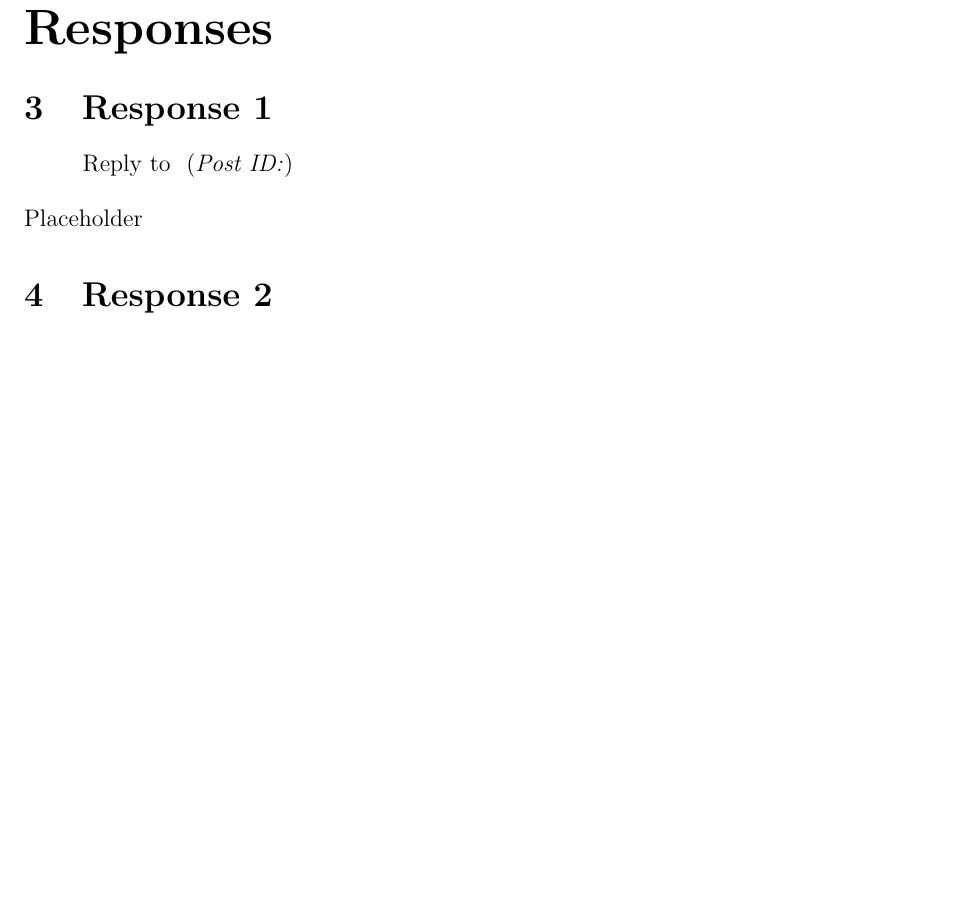
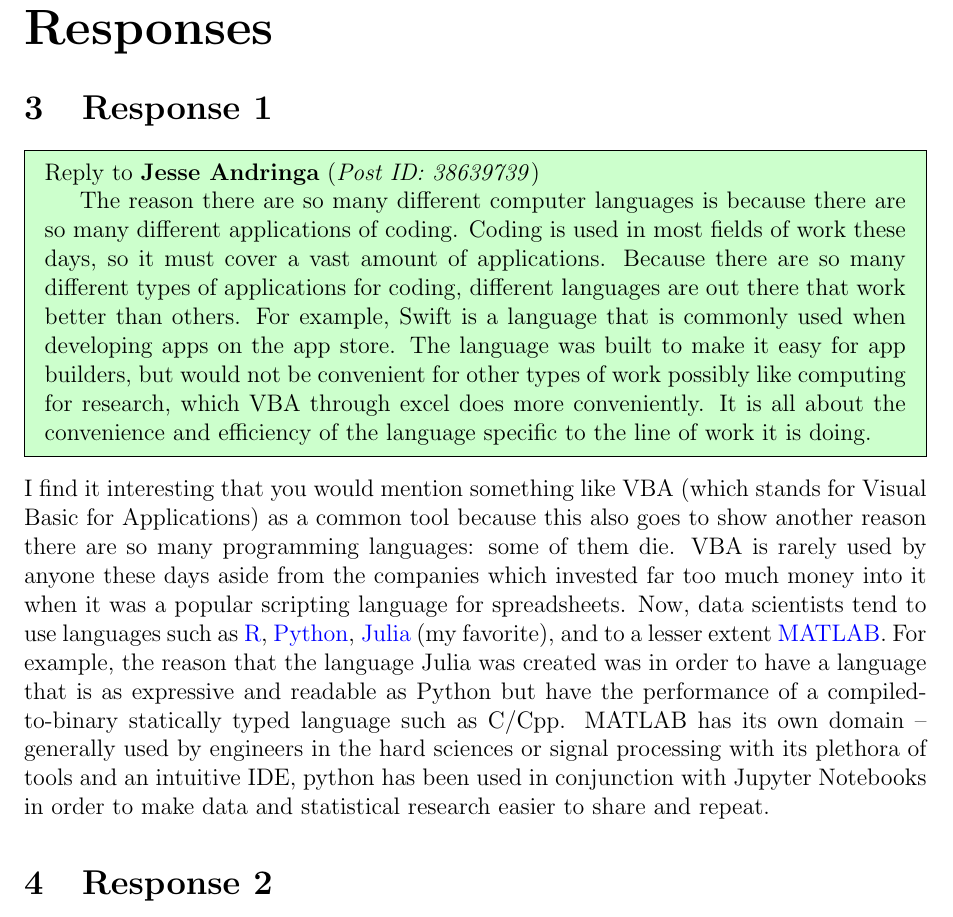
Before and after one commit to ashellwig/csc160-m1-concept-discussion, a LaTeX document (main.tex): part of page 3 of 4, cut so that both start at the same text, the shorter picture padded with empty space. Compiled offline with pdfLaTeX.

Commit message:
finish reply 1

```diff
--- a/main.tex
+++ b/main.tex
@@ -137,10 +137,45 @@
   \part{Responses}
 
     \section{Response 1}
-      \begin{quote}
-        Reply to \textbf{} (\textit{Post ID:})
-      \end{quote}
-      Placeholder
+      \begin{mdframed}[backgroundcolor=green!20]
+        Reply to \textbf{Jesse Andringa} (\textit{Post ID: 38639739})
+
+        The reason there are so many different computer languages is because
+          there are so many different applications of coding. Coding is used
+          in most fields of work these days, so it must cover a vast amount
+          of applications. Because there are so many different types of
+          applications for coding, different languages are out there that
+          work better than others. For example, Swift is a language that is
+          commonly used when developing apps on the app store. The language
+          was built to make it easy for app builders, but would not be
+          convenient for other types of work possibly like computing for
+          research, which VBA through excel does more conveniently.
+          It is all about the convenience and efficiency of the language
+          specific to the line of work it is doing.
+      \end{mdframed}
+      I find it interesting that you would mention something like
+        VBA (which stands for Visual Basic for Applications) as a
+        common tool because this also goes to show another reason
+        there are so many programming languages: some of them die.
+        VBA is rarely used by anyone these days aside from the
+        companies which invested far too much money into it when it
+        was a popular scripting language for spreadsheets. Now,
+        data scientists tend to use languages such as
+        \href{https://www.r-project.org/}{R},
+        \href{https://www.python.org/}{Python},
+        \href{https://julialang.org/}{Julia} (my favorite),
+        and to a lesser extent
+        \href{https://www.mathworks.com/products/matlab.html}{MATLAB}. For
+        example, the reason that the language Julia was created was in order to
+        have a language that is as expressive and readable as Python
+        but have the performance of a compiled-to-binary statically typed
+        language such as C/Cpp. MATLAB has its own domain -- generally used
+        by engineers in the hard sciences or signal processing with its
+        plethora of tools and an intuitive IDE, python has been used in
+        conjunction with Jupyter Notebooks in order to make data and statistical
+        research easier to share and repeat.
+
+
 
     \section{Response 2}
       \begin{quote}
```
